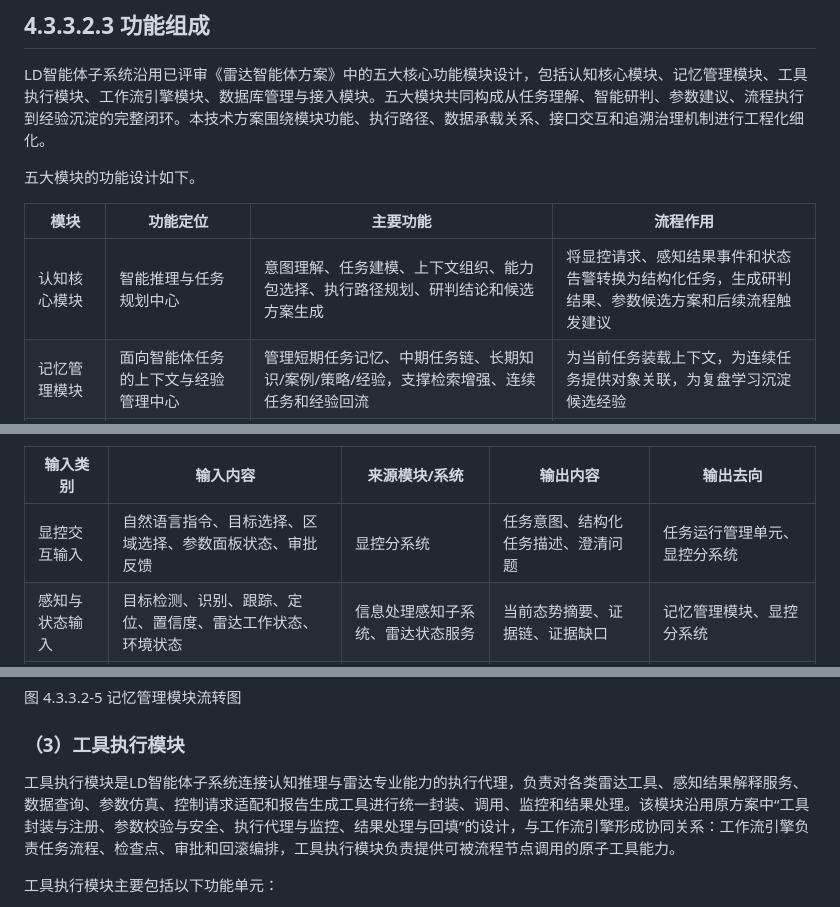
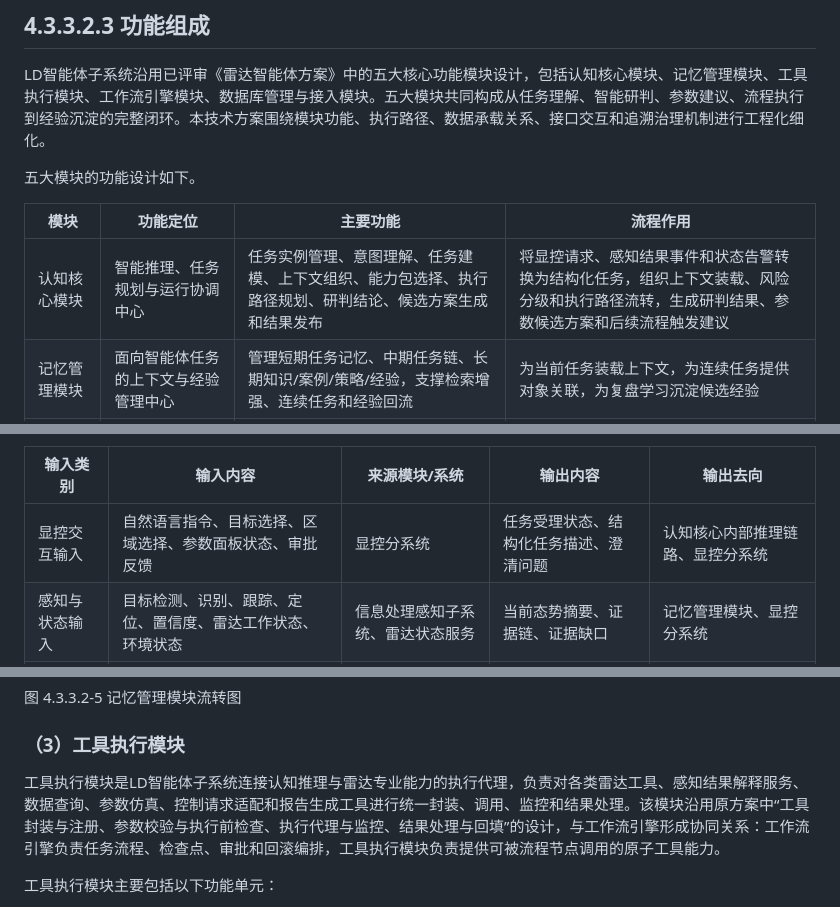
Before and after one commit to StormSeven1/obsidian-vault, a Markdown page: radar agent/4.3.3.2 LD智能体子系统技术方案.md, 3 parts joined by grey strips. GitHub-like rendering.

```diff
--- a/radar agent/4.3.3.2 LD智能体子系统技术方案.md
+++ b/radar agent/4.3.3.2 LD智能体子系统技术方案.md
@@ -99,7 +101,7 @@ LD智能体子系统沿用已评审《雷达智能体方案》中的五大核心
 
 | 模块 | 功能定位 | 主要功能 | 流程作用 |
 | --- | --- | --- | --- |
-| 认知核心模块 | 智能推理与任务规划中心 | 意图理解、任务建模、上下文组织、能力包选择、执行路径规划、研判结论和候选方案生成 | 将显控请求、感知结果事件和状态告警转换为结构化任务，生成研判结果、参数候选方案和后续流程触发建议 |
+| 认知核心模块 | 智能推理、任务规划与运行协调中心 | 任务实例管理、意图理解、任务建模、上下文组织、能力包选择、执行路径规划、研判结论、候选方案生成和结果发布 | 将显控请求、感知结果事件和状态告警转换为结构化任务，组织上下文装载、风险分级和执行路径流转，生成研判结果、参数候选方案和后续流程触发建议 |
 | 记忆管理模块 | 面向智能体任务的上下文与经验管理中心 | 管理短期任务记忆、中期任务链、长期知识/案例/策略/经验，支撑检索增强、连续任务和经验回流 | 为当前任务装载上下文，为连续任务提供对象关联，为复盘学习沉淀候选经验 |
 | 工具执行模块 | 雷达专业能力的统一执行代理 | 封装感知结果解释、数据查询、目标分析、参数仿真、控制请求适配和报告生成工具，完成参数校验、调用代理、结果标准化和回填 | 为认知推理和工作流节点提供可调用的专业工具能力，并将执行结果转化为证据项和追溯记录 |
 | 工作流引擎模块 | 标准流程与高风险动作的受控执行引擎 | 管理流程模板、节点执行、状态机、审批、检查点、回滚和流程追溯，承接参数设置、控制请求和回滚恢复等受控任务 | 将参数调整、模式切换、回滚恢复等任务纳入模板化流程，按节点完成校验、仿真、确认、请求提交和状态反馈 |
@@ -198,7 +202,7 @@ graph TB
 
 | 输入类别 | 输入内容 | 来源模块/系统 | 输出内容 | 输出去向 |
 | --- | --- | --- | --- | --- |
-| 显控交互输入 | 自然语言指令、目标选择、区域选择、参数面板状态、审批反馈 | 显控分系统 | 任务意图、结构化任务描述、澄清问题 | 任务运行管理单元、显控分系统 |
+| 显控交互输入 | 自然语言指令、目标选择、区域选择、参数面板状态、审批反馈 | 显控分系统 | 任务受理状态、结构化任务描述、澄清问题 | 认知核心内部推理链路、显控分系统 |
 | 感知与状态输入 | 目标检测、识别、跟踪、定位、置信度、雷达工作状态、环境状态 | 信息处理感知子系统、雷达状态服务 | 当前态势摘要、证据链、证据缺口 | 记忆管理模块、显控分系统 |
 | 记忆与知识输入 | 当前任务上下文、近期任务链、相似案例、参数策略、专业知识 | 记忆管理模块、数据库管理与接入模块 | 任务推理依据、经验引用、候选策略 | 认知核心内部推理链路 |
 | 工具与工作流反馈 | 工具执行结果、仿真结果、工作流节点状态、控制请求受理与执行反馈 | 工具执行模块、工作流引擎模块 | 下一步工具调用建议、结果修正、风险说明 | 工具执行模块、工作流引擎模块、显控分系统 |
@@ -353,7 +357,7 @@ flowchart TD
 
 ### （3）工具执行模块
 
-工具执行模块是LD智能体子系统连接认知推理与雷达专业能力的执行代理，负责对各类雷达工具、感知结果解释服务、数据查询、参数仿真、控制请求适配和报告生成工具进行统一封装、调用、监控和结果处理。该模块沿用原方案中“工具封装与注册、参数校验与安全、执行代理与监控、结果处理与回填”的设计，与工作流引擎形成协同关系：工作流引擎负责任务流程、检查点、审批和回滚编排，工具执行模块负责提供可被流程节点调用的原子工具能力。
+工具执行模块是LD智能体子系统连接认知推理与雷达专业能力的执行代理，负责对各类雷达工具、感知结果解释服务、数据查询、参数仿真、控制请求适配和报告生成工具进行统一封装、调用、监控和结果处理。该模块沿用原方案中“工具封装与注册、参数校验与执行前检查、执行代理与监控、结果处理与回填”的设计，与工作流引擎形成协同关系：工作流引擎负责任务流程、检查点、审批和回滚编排，工具执行模块负责提供可被流程节点调用的原子工具能力。
 
 工具执行模块主要包括以下功能单元：
 
```
Also changed, not shown: other parts of radar agent/4.3.3.2 LD智能体子系统技术方案.md (+13 -10 lines).
